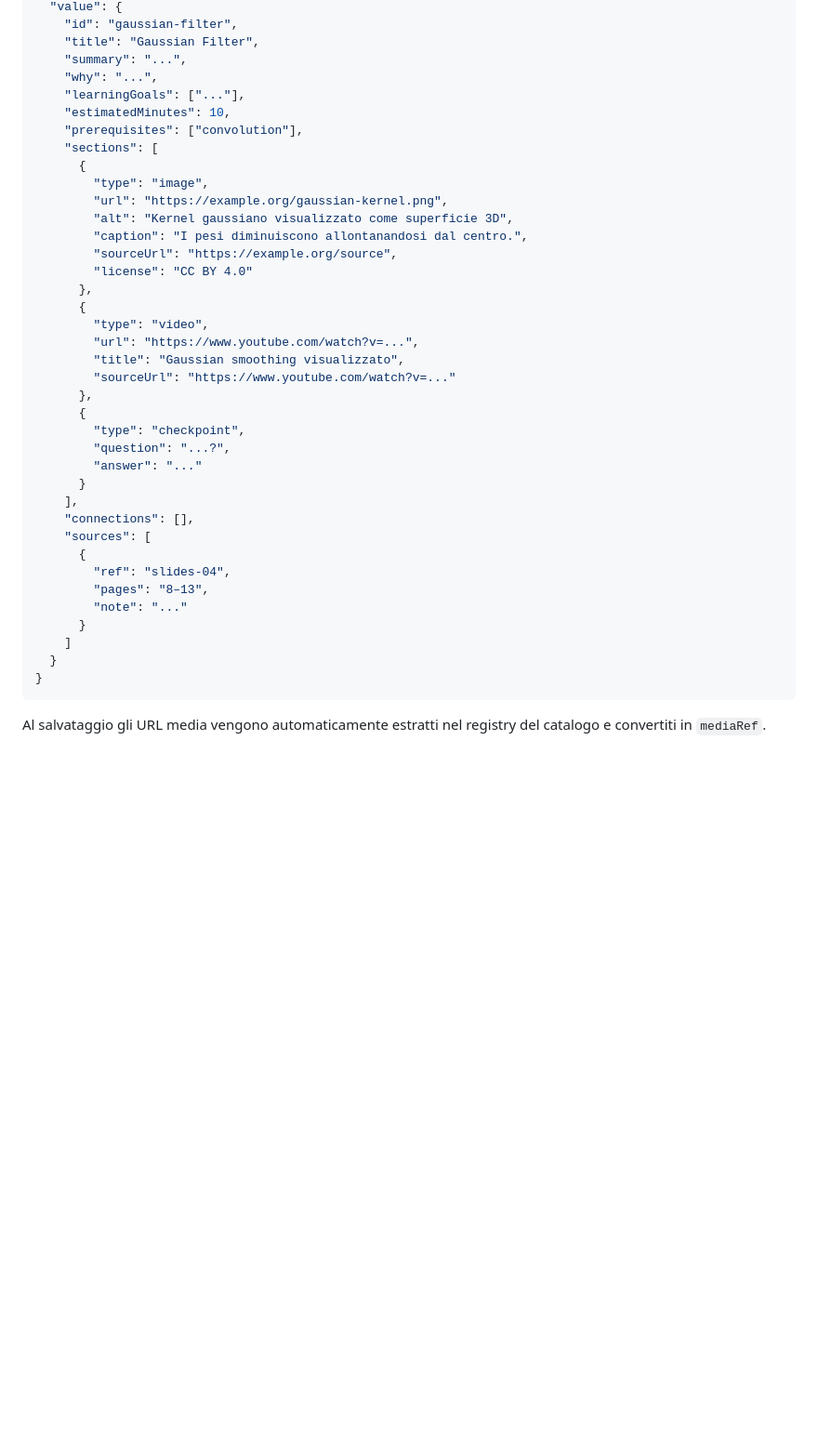
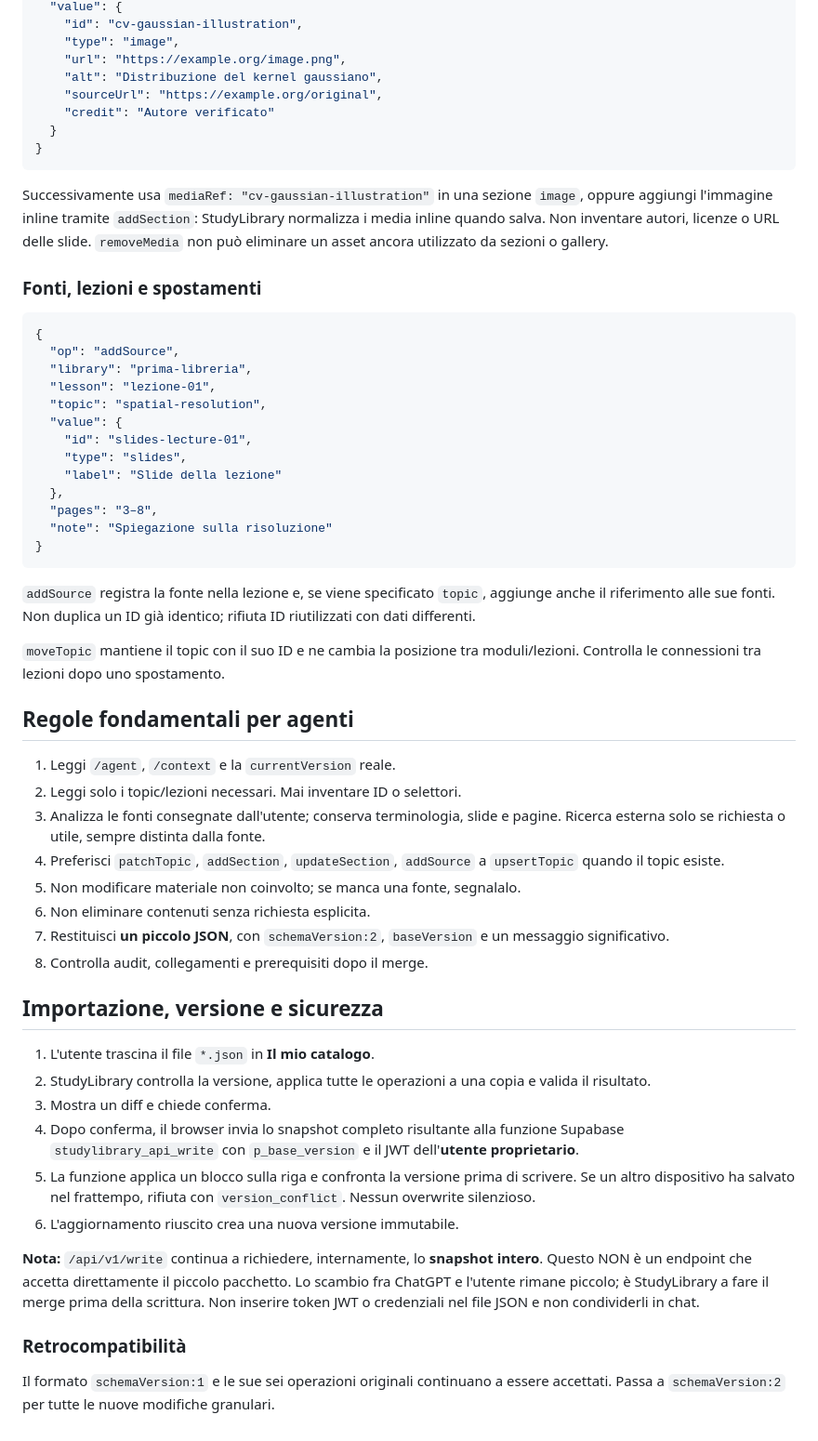
Before and after one commit to andreadada-dev/studylibrary, a Markdown page: docs/UPDATE-PACKAGE.md, the part around one of its changes. Shown at 93% size. Drawn GitHub-style; blank space fills up the shorter version.

````diff
--- a/docs/UPDATE-PACKAGE.md
+++ b/docs/UPDATE-PACKAGE.md
@@ -214,42 +133,60 @@ Un `upsertTopic` può includere media inline:
   "value": {
-    "id": "gaussian-filter",
-    "title": "Gaussian Filter",
-    "summary": "...",
-    "why": "...",
-    "learningGoals": ["..."],
-    "estimatedMinutes": 10,
-    "prerequisites": ["convolution"],
-    "sections": [
-      {
-        "type": "image",
-        "url": "https://example.org/gaussian-kernel.png",
-        "alt": "Kernel gaussiano visualizzato come superficie 3D",
-        "caption": "I pesi diminuiscono allontanandosi dal centro.",
-        "sourceUrl": "https://example.org/source",
-        "license": "CC BY 4.0"
-      },
-      {
-        "type": "video",
-        "url": "https://www.youtube.com/watch?v=...",
-        "title": "Gaussian smoothing visualizzato",
-        "sourceUrl": "https://www.youtube.com/watch?v=..."
-      },
-      {
-        "type": "checkpoint",
-        "question": "...?",
-        "answer": "..."
-      }
-    ],
-    "connections": [],
-    "sources": [
-      {
-        "ref": "slides-04",
-        "pages": "8–13",
-        "note": "..."
-      }
-    ]
+    "id": "cv-gaussian-illustration",
+    "type": "image",
+    "url": "https://example.org/image.png",
+    "alt": "Distribuzione del kernel gaussiano",
+    "sourceUrl": "https://example.org/original",
+    "credit": "Autore verificato"
   }
 }
 ```
 
-Al salvataggio gli URL media vengono automaticamente estratti nel registry del catalogo e convertiti in `mediaRef`.
+Successivamente usa `mediaRef: "cv-gaussian-illustration"` in una sezione `image`, oppure aggiungi l'immagine inline tramite `addSection`: StudyLibrary normalizza i media inline quando salva. Non inventare autori, licenze o URL delle slide. `removeMedia` non può eliminare un asset ancora utilizzato da sezioni o gallery.
+
+### Fonti, lezioni e spostamenti
+
+```json
+{
+  "op": "addSource",
+  "library": "prima-libreria",
+  "lesson": "lezione-01",
+  "topic": "spatial-resolution",
+  "value": {
+    "id": "slides-lecture-01",
+    "type": "slides",
+    "label": "Slide della lezione"
+  },
+  "pages": "3–8",
+  "note": "Spiegazione sulla risoluzione"
+}
+```
+
+`addSource` registra la fonte nella lezione e, se viene specificato `topic`, aggiunge anche il riferimento alle sue fonti. Non duplica un ID già identico; rifiuta ID riutilizzati con dati differenti.
+
+`moveTopic` mantiene il topic con il suo ID e ne cambia la posizione tra moduli/lezioni. Controlla le connessioni tra lezioni dopo uno spostamento.
+
+## Regole fondamentali per agenti
+
+1. Leggi `/agent`, `/context` e la `currentVersion` reale.
+2. Leggi solo i topic/lezioni necessari. Mai inventare ID o selettori.
+3. Analizza le fonti consegnate dall'utente; conserva terminologia, slide e pagine. Ricerca esterna solo se richiesta o utile, sempre distinta dalla fonte.
+4. Preferisci `patchTopic`, `addSection`, `updateSection`, `addSource` a `upsertTopic` quando il topic esiste.
+5. Non modificare materiale non coinvolto; se manca una fonte, segnalalo.
+6. Non eliminare contenuti senza richiesta esplicita.
+7. Restituisci **un piccolo JSON**, con `schemaVersion:2`, `baseVersion` e un messaggio significativo.
+8. Controlla audit, collegamenti e prerequisiti dopo il merge.
+
+## Importazione, versione e sicurezza
+
+1. L'utente trascina il file `*.json` in **Il mio catalogo**.
+2. StudyLibrary controlla la versione, applica tutte le operazioni a una copia e valida il risultato.
+3. Mostra un diff e chiede conferma.
+4. Dopo conferma, il browser invia lo snapshot completo risultante alla funzione Supabase `studylibrary_api_write` con `p_base_version` e il JWT dell'**utente proprietario**.
+5. La funzione applica un blocco sulla riga e confronta la versione prima di scrivere. Se un altro dispositivo ha salvato nel frattempo, rifiuta con `version_conflict`. Nessun overwrite silenzioso.
+6. L'aggiornamento riuscito crea una nuova versione immutabile.
+
+**Nota:** `/api/v1/write` continua a richiedere, internamente, lo **snapshot intero**. Questo NON è un endpoint che accetta direttamente il piccolo pacchetto. Lo scambio fra ChatGPT e l'utente rimane piccolo; è StudyLibrary a fare il merge prima della scrittura. Non inserire token JWT o credenziali nel file JSON e non condividerli in chat.
+
+### Retrocompatibilità
+
+Il formato `schemaVersion:1` e le sue sei operazioni originali continuano a essere accettati. Passa a `schemaVersion:2` per tutte le nuove modifiche granulari.
````
Also changed, not shown: other parts of docs/UPDATE-PACKAGE.md (+88 -169 lines).
